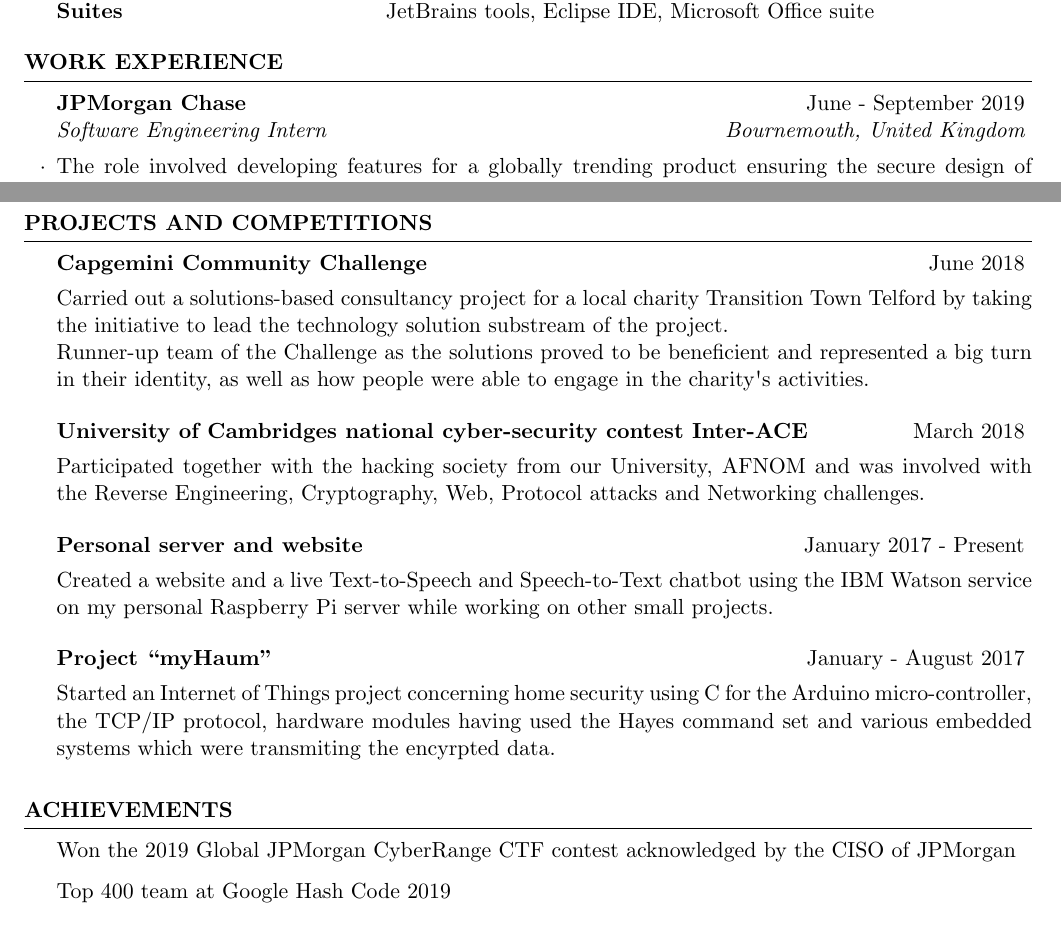
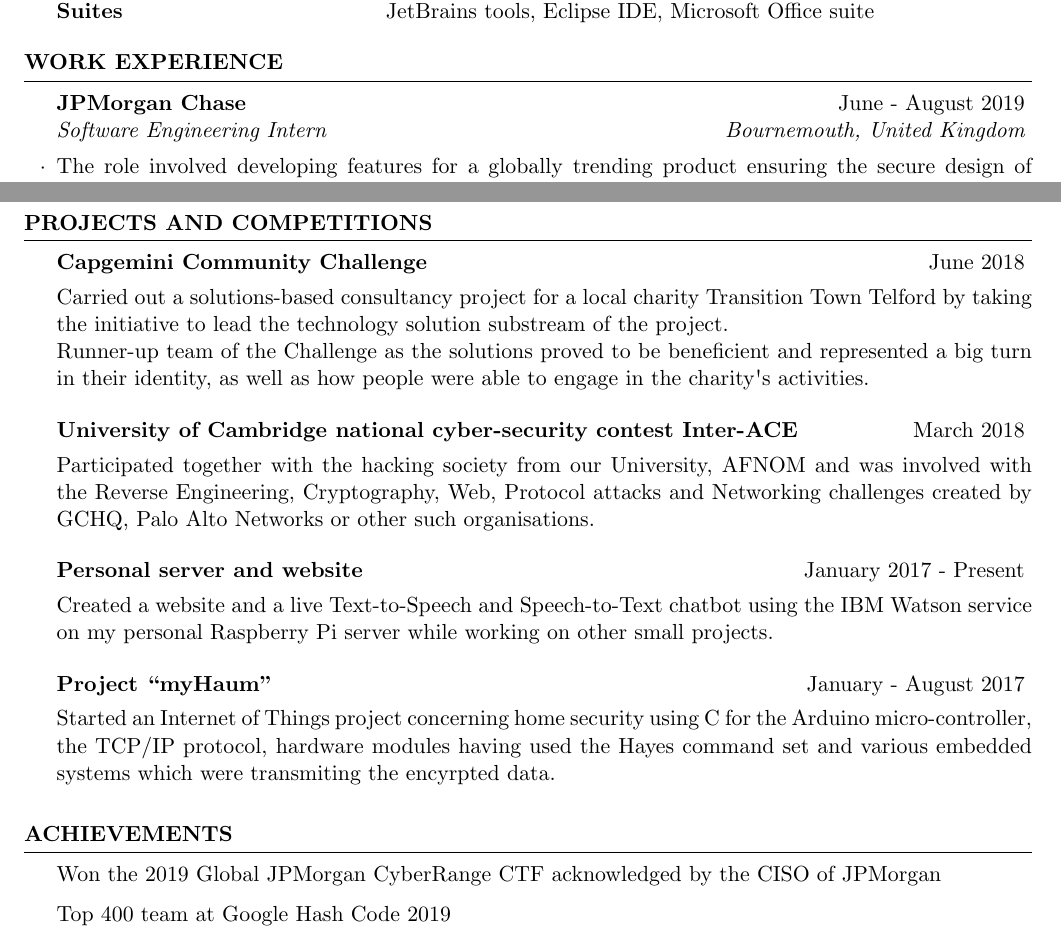
Before and after one commit to Seb7159/CV, a LaTeX CV (Resume_for_Frehers.tex): two parts of pages 1 and 2 of 2, joined at a grey line, cut so that both start at the same text. The pictures show the PDF file CV_Sebastian_Stanici.pdf that the author committed with the source.

Commit message:
Fixed minor 'bugs'

```diff
--- a/resume_actual.tex
+++ b/Resume_for_Frehers.tex
@@ -73,7 +73,7 @@
 
 \begin{rSection}{Work Experience}
 
-\begin{rSubsection}{JPMorgan Chase}{June - September 2019}{Software Engineering Intern}{Bournemouth, United Kingdom}
+\begin{rSubsection}{JPMorgan Chase}{June - August 2019}{Software Engineering Intern}{Bournemouth, United Kingdom}
 \item The role involved developing features for a globally trending product ensuring the secure design of software projects with technologies such as Java, Angular and TypeScript.
 \item My involvement in the Cyber and Technology Controls department also represented taking part in global hackathon projects by using Golang, Python, JavaScript; resulting in a honourable mention.
 \end{rSubsection}
@@ -106,8 +106,8 @@
 \\Runner-up team of the Challenge as the solutions proved to be beneficient and represented a big turn in their identity, as well as how people were able to engage in the charity\textsc{\char13}s activities.
 \end{rSubsection}
 
-\begin{rSubsection}{University of Cambridge’s national cyber-security contest Inter-ACE}{March 2018}{}{}
-Participated together with the hacking society from our University, AFNOM and was involved with the Reverse Engineering, Cryptography, Web, Protocol attacks and Networking challenges.
+\begin{rSubsection}{University of Cambridge national cyber-security contest Inter-ACE}{March 2018}{}{}
+Participated together with the hacking society from our University, AFNOM and was involved with the Reverse Engineering, Cryptography, Web, Protocol attacks and Networking challenges created by GCHQ, Palo Alto Networks or other such organisations.
 \end{rSubsection}
 
 \begin{rSubsection}{Personal server and website}{January 2017 - Present}{}{}
@@ -126,7 +126,7 @@
 %----------------------------------------------------------------------------------------
 
 \begin{rSection}{Achievements}
-Won the 2019 Global JPMorgan CyberRange CTF contest acknowledged by the CISO of JPMorgan
+Won the 2019 Global JPMorgan CyberRange CTF acknowledged by the CISO of JPMorgan
 \item Top 400 team at Google Hash Code 2019
 \item 2nd place in University of Birmingham CTF 2019
 \item First 25\% of University of Cambridge CTF \quotes{Inter-ACE} 2018
```
Also changed, not shown: CV_Sebastian_Stanici.pdf, Resume_for_Frehers.tex (2 more changed lines).
